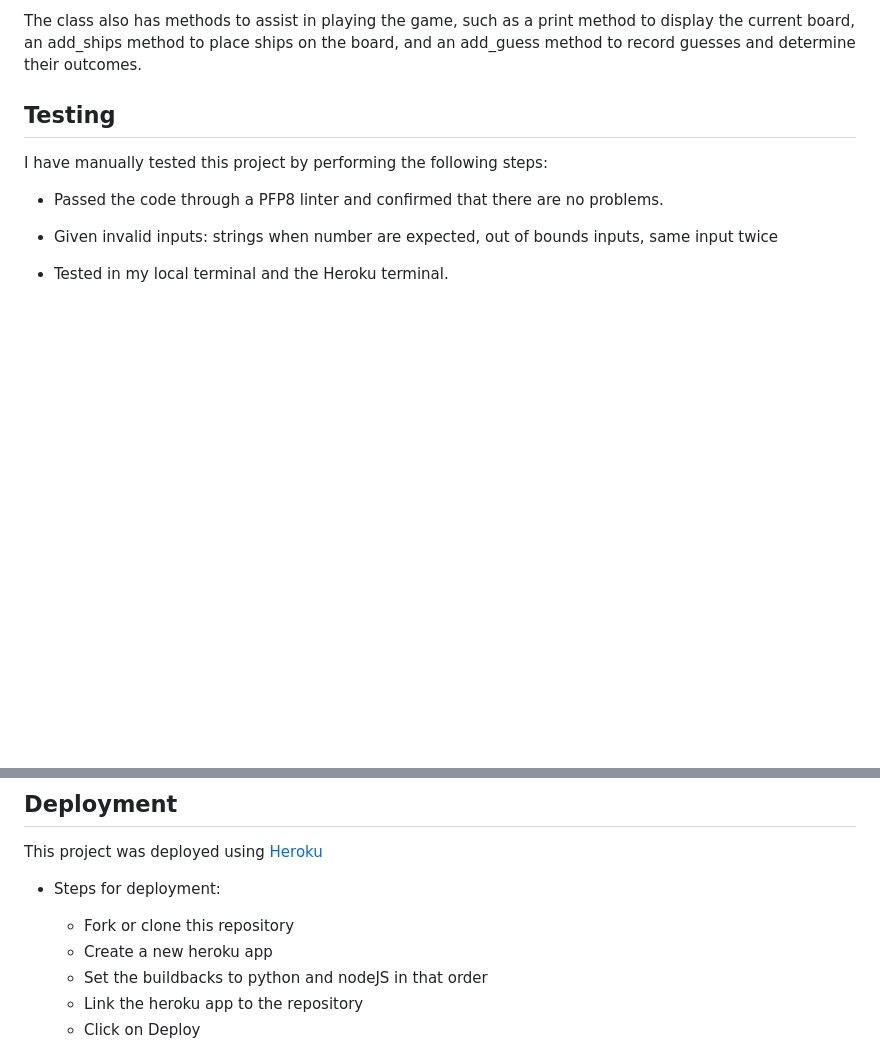
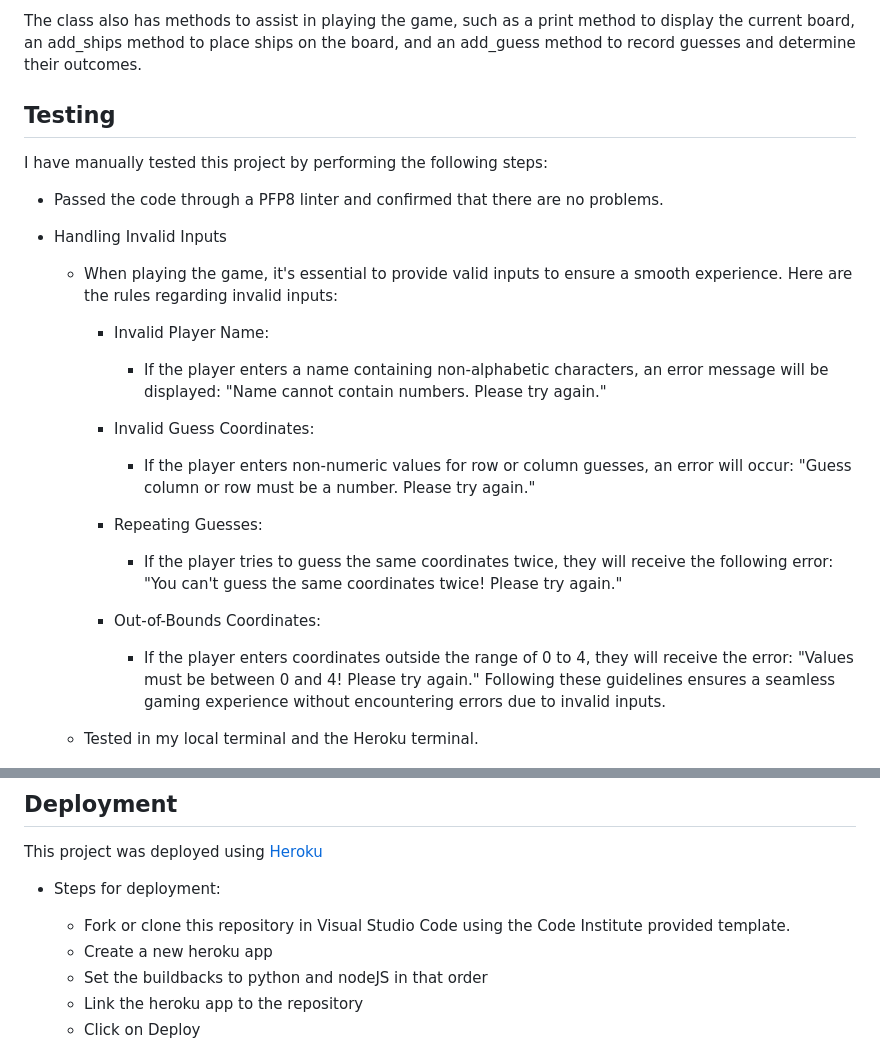
Before and after one commit to Code-Institute-Submissions/akramalex-ULTIMATE-BS, a Markdown page: README.md, 2 parts joined by grey strips. Rendered like a GitHub page; blank space fills up the shorter version.

Commit message:
(doc)readme invalid inputs details updated

```diff
--- a/README.md
+++ b/README.md
@@ -104,11 +104,31 @@ The class also has methods to assist in playing the game, such as a print method
 
 I have manually tested this project by performing the following steps:
 
-   * Passed the code through a PFP8 linter and confirmed that there are no problems.
+* Passed the code through a PFP8 linter and confirmed that there are no problems.
 
-   * Given invalid inputs: strings when number are expected, out of bounds inputs, same input twice
+* Handling Invalid Inputs
+
+     * When playing the game, it's essential to provide valid inputs to ensure a smooth experience. Here are the rules regarding invalid inputs:
+
+         -  Invalid Player Name:
+
+            -  If the player enters a name containing non-alphabetic characters, an error message will be displayed: "Name cannot contain numbers. Please try again."
+
+         - Invalid Guess Coordinates:
+
+            - If the player enters non-numeric values for row or column guesses, an error will occur: "Guess column or row must be a number. Please try again."
+
+         - Repeating Guesses:
+
+           * If the player tries to guess the same coordinates twice, they will receive the following error: "You can't guess the same coordinates twice! Please try again."
+         - Out-of-Bounds Coordinates:
+
+           * If the player enters coordinates outside the range of 0 to 4, they will receive the error: "Values must be between 0 and 4! Please try again."
+           Following these guidelines ensures a seamless gaming experience without encountering errors due to invalid inputs.
+
 
    * Tested in my local terminal and the Heroku terminal.
+
 
      ![](assets/sc9.png)
 
@@ -135,7 +155,7 @@ I have manually tested this project by performing the following steps:
 
    *  Steps for deployment:
 
-      - Fork or clone this repository
+      - Fork or clone this repository in Visual Studio Code using the Code Institute provided template.
       - Create a new heroku app
       - Set the buildbacks to python and nodeJS in that order
       - Link the heroku app to the repository
```
